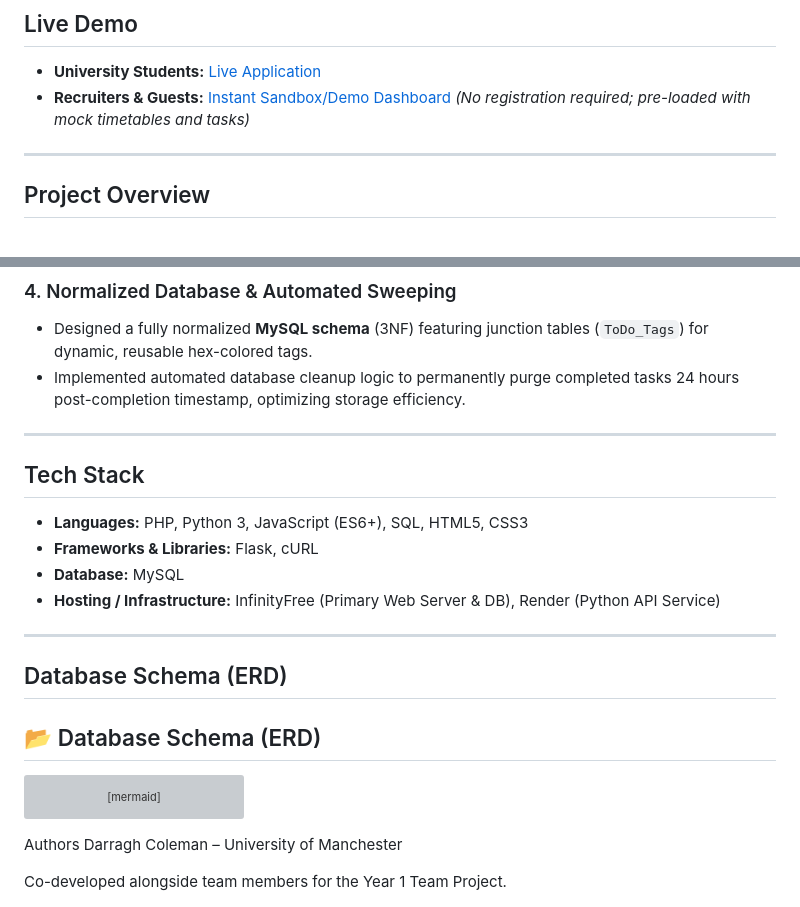
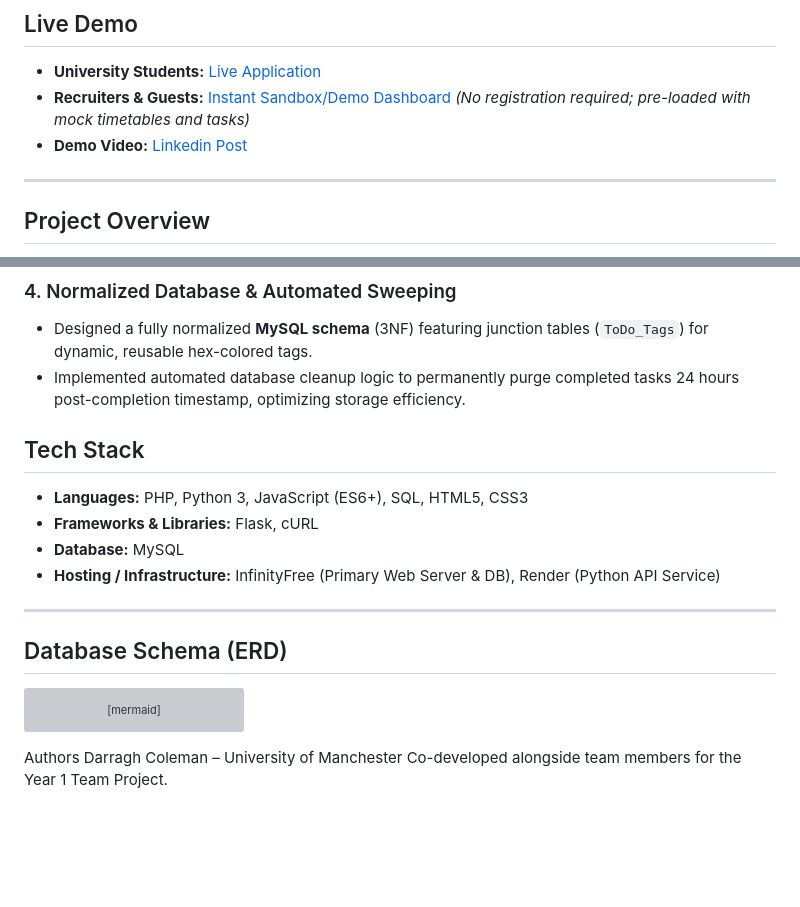
Before and after one commit to Mellerayba/smart-timetabler, a Markdown page: README.md, 2 parts joined by grey strips. Drawn GitHub-style; blank space fills up the shorter version; grey boxes are pictures that could not be loaded.

Commit message:
Added Link to demo video to README.md

````diff
--- a/README.md
+++ b/README.md
@@ -14,7 +14,7 @@
 
 *  **University Students:** [Live Application](https://smarttimetabler.infinityfreeapp.com)
 *  **Recruiters & Guests:** [Instant Sandbox/Demo Dashboard](https://smarttimetabler.infinityfreeapp.com/demo_login.php) *(No registration required; pre-loaded with mock timetables and tasks)*
-
+*  **Demo Video:** [Linkedin Post](https://lnkd.in/p/e2NMmkhw)
 ---
 
 ## Project Overview
@@ -56,8 +56,6 @@ University schedules change constantly, and manual task management leads to cale
 * Designed a fully normalized **MySQL schema** (3NF) featuring junction tables (`ToDo_Tags`) for dynamic, reusable hex-colored tags.
 * Implemented automated database cleanup logic to permanently purge completed tasks 24 hours post-completion timestamp, optimizing storage efficiency.
 
----
-
 ##  Tech Stack
 
 * **Languages:** PHP, Python 3, JavaScript (ES6+), SQL, HTML5, CSS3
@@ -68,7 +66,6 @@ University schedules change constantly, and manual task management leads to cale
 ---
 
 ##  Database Schema (ERD)
-## 📂 Database Schema (ERD)
 
 ```mermaid
 erDiagram
@@ -126,11 +123,9 @@ erDiagram
         int taskID FK
         int TagID FK
     }
-
 ```
 
 
 Authors
 Darragh Coleman – University of Manchester
-
 Co-developed alongside team members for the Year 1 Team Project.
````
